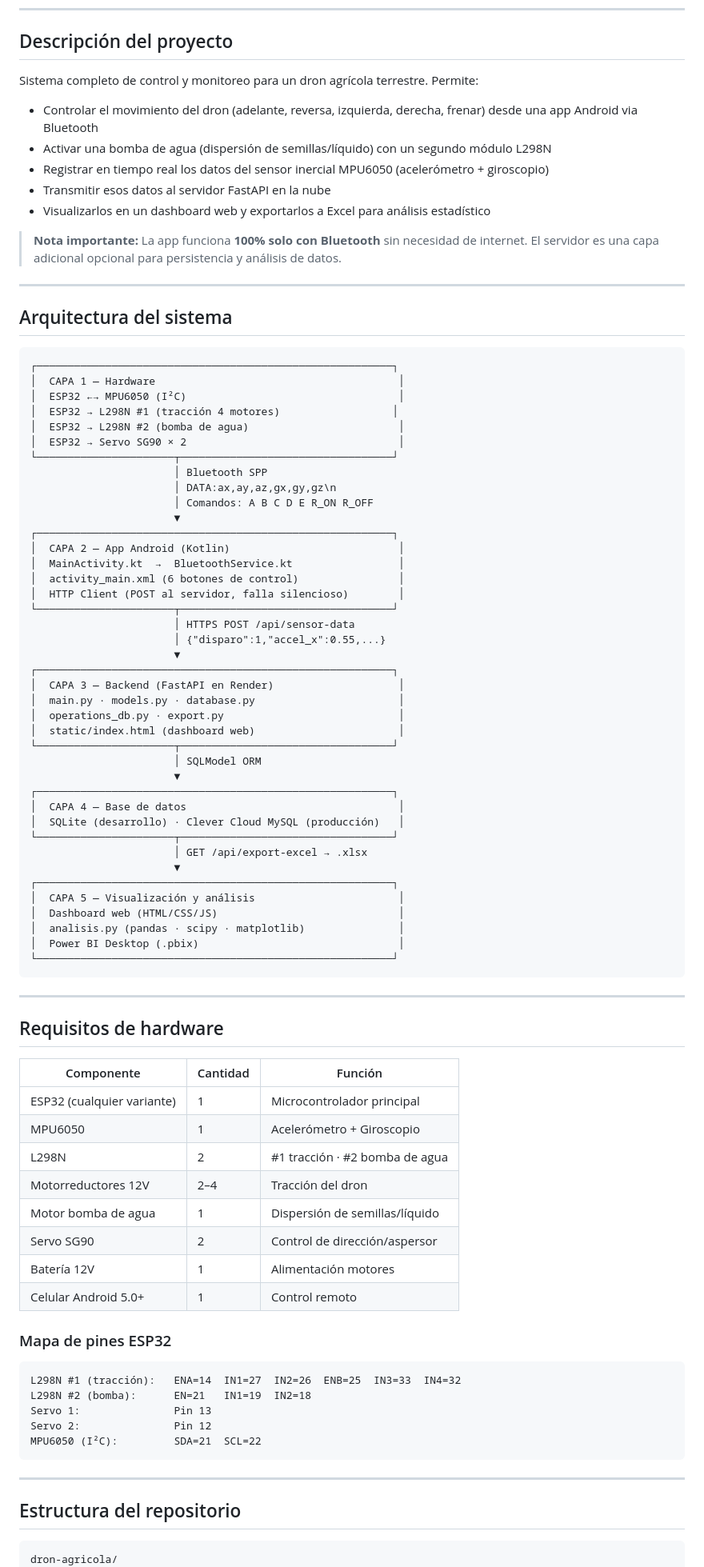
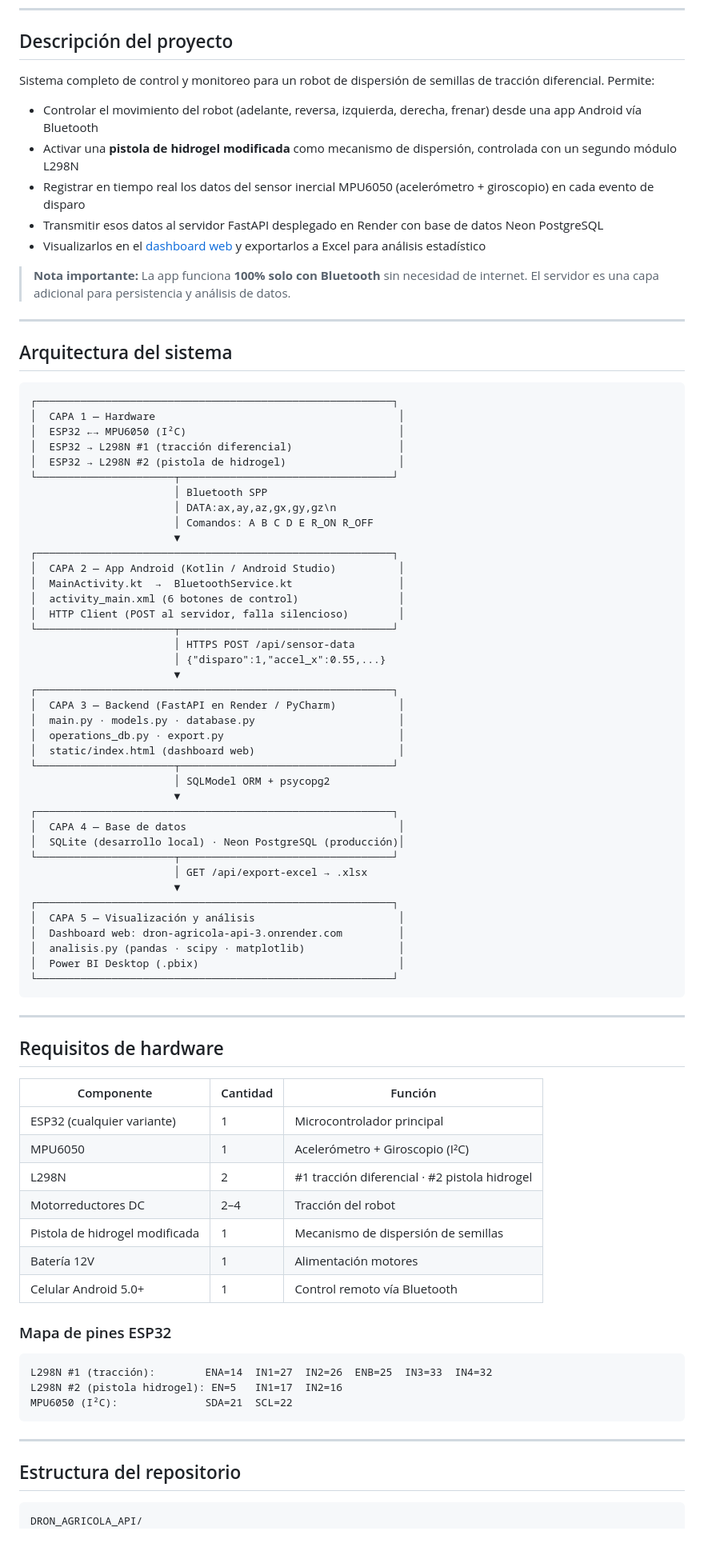
Before and after one commit to Jeff07K/DRON_AGRICOLA_API, a Markdown page: README.md, the part around one of its changes. Shown at 80% size. Drawn GitHub-style; blank space fills up the shorter version.

Commit message:
[add]Revise README.md for project details and updates
Updated project description and details in README.md to reflect changes in technology and functionality.

````diff
--- a/README.md
+++ b/README.md
@@ -25,15 +25,15 @@
 
 ## Descripción del proyecto
 
-Sistema completo de control y monitoreo para un dron agrícola terrestre. Permite:
+Sistema completo de control y monitoreo para un robot de dispersión de semillas de tracción diferencial. Permite:
 
-- Controlar el movimiento del dron (adelante, reversa, izquierda, derecha, frenar) desde una app Android via Bluetooth
-- Activar una bomba de agua (dispersión de semillas/líquido) con un segundo módulo L298N
-- Registrar en tiempo real los datos del sensor inercial MPU6050 (acelerómetro + giroscopio)
-- Transmitir esos datos al servidor FastAPI en la nube
-- Visualizarlos en un dashboard web y exportarlos a Excel para análisis estadístico
+- Controlar el movimiento del robot (adelante, reversa, izquierda, derecha, frenar) desde una app Android vía Bluetooth
+- Activar una **pistola de hidrogel modificada** como mecanismo de dispersión, controlada con un segundo módulo L298N
+- Registrar en tiempo real los datos del sensor inercial MPU6050 (acelerómetro + giroscopio) en cada evento de disparo
+- Transmitir esos datos al servidor FastAPI desplegado en Render con base de datos Neon PostgreSQL
+- Visualizarlos en el [dashboard web](https://dron-agricola-api-3.onrender.com) y exportarlos a Excel para análisis estadístico
 
-> **Nota importante:** La app funciona **100% solo con Bluetooth** sin necesidad de internet. El servidor es una capa adicional opcional para persistencia y análisis de datos.
+> **Nota importante:** La app funciona **100% solo con Bluetooth** sin necesidad de internet. El servidor es una capa adicional para persistencia y análisis de datos.
 
 ---
 
@@ -43,16 +43,15 @@ Sistema completo de control y monitoreo para un dron agrícola terrestre. Permit
 ┌─────────────────────────────────────────────────────────┐
 │  CAPA 1 — Hardware                                       │
 │  ESP32 ←→ MPU6050 (I²C)                                  │
-│  ESP32 → L298N #1 (tracción 4 motores)                  │
-│  ESP32 → L298N #2 (bomba de agua)                        │
-│  ESP32 → Servo SG90 × 2                                  │
+│  ESP32 → L298N #1 (tracción diferencial)                 │
+│  ESP32 → L298N #2 (pistola de hidrogel)                  │
 └──────────────────────┬──────────────────────────────────┘
                        │ Bluetooth SPP
                        │ DATA:ax,ay,az,gx,gy,gz\n
                        │ Comandos: A B C D E R_ON R_OFF
                        ▼
 ┌─────────────────────────────────────────────────────────┐
-│  CAPA 2 — App Android (Kotlin)                           │
+│  CAPA 2 — App Android (Kotlin / Android Studio)          │
 │  MainActivity.kt  →  BluetoothService.kt                 │
 │  activity_main.xml (6 botones de control)                │
 │  HTTP Client (POST al servidor, falla silencioso)        │
@@ -61,22 +60,22 @@ Sistema completo de control y monitoreo para un dron agrícola terrestre. Permit
                        │ {"disparo":1,"accel_x":0.55,...}
                        ▼
 ┌─────────────────────────────────────────────────────────┐
-│  CAPA 3 — Backend (FastAPI en Render)                    │
+│  CAPA 3 — Backend (FastAPI en Render / PyCharm)          │
 │  main.py · models.py · database.py                       │
 │  operations_db.py · export.py                            │
 │  static/index.html (dashboard web)                       │
 └──────────────────────┬──────────────────────────────────┘
-                       │ SQLModel ORM
+                       │ SQLModel ORM + psycopg2
                        ▼
 ┌─────────────────────────────────────────────────────────┐
 │  CAPA 4 — Base de datos                                  │
-│  SQLite (desarrollo) · Clever Cloud MySQL (producción)   │
+│  SQLite (desarrollo local) · Neon PostgreSQL (producción)│
 └──────────────────────┬──────────────────────────────────┘
                        │ GET /api/export-excel → .xlsx
                        ▼
 ┌─────────────────────────────────────────────────────────┐
 │  CAPA 5 — Visualización y análisis                       │
-│  Dashboard web (HTML/CSS/JS)                             │
+│  Dashboard web: dron-agricola-api-3.onrender.com         │
 │  analisis.py (pandas · scipy · matplotlib)               │
 │  Power BI Desktop (.pbix)                                │
 └─────────────────────────────────────────────────────────┘
@@ -86,25 +85,22 @@ Sistema completo de control y monitoreo para un dron agrícola terrestre. Permit
 
 ## Requisitos de hardware
 
-| Componente | Cantidad | Función |
-|---|---|---|
-| ESP32 (cualquier variante) | 1 | Microcontrolador principal |
-| MPU6050 | 1 | Acelerómetro + Giroscopio |
-| L298N | 2 | #1 tracción · #2 bomba de agua |
-| Motorreductores 12V | 2–4 | Tracción del dron |
-| Motor bomba de agua | 1 | Dispersión de semillas/líquido |
-| Servo SG90 | 2 | Control de dirección/aspersor |
-| Batería 12V | 1 | Alimentación motores |
-| Celular Android 5.0+ | 1 | Control remoto |
+| Componente                 | Cantidad | Función                                    |
+| -------------------------- | -------- | ------------------------------------------ |
+| ESP32 (cualquier variante) | 1        | Microcontrolador principal                 |
+| MPU6050                    | 1        | Acelerómetro + Giroscopio (I²C)            |
+| L298N                      | 2        | #1 tracción diferencial · #2 pistola hidrogel |
+| Motorreductores DC         | 2–4      | Tracción del robot                         |
+| Pistola de hidrogel modificada | 1    | Mecanismo de dispersión de semillas        |
+| Batería 12V                | 1        | Alimentación motores                       |
+| Celular Android 5.0+       | 1        | Control remoto vía Bluetooth               |
 
 ### Mapa de pines ESP32
 
 ```
-L298N #1 (tracción):   ENA=14  IN1=27  IN2=26  ENB=25  IN3=33  IN4=32
-L298N #2 (bomba):      EN=21   IN1=19  IN2=18
-Servo 1:               Pin 13
-Servo 2:               Pin 12
-MPU6050 (I²C):         SDA=21  SCL=22
+L298N #1 (tracción):        ENA=14  IN1=27  IN2=26  ENB=25  IN3=33  IN4=32
+L298N #2 (pistola hidrogel): EN=5   IN1=17  IN2=16
+MPU6050 (I²C):              SDA=21  SCL=22
 ```
 
 ---
@@ -112,5 +108,5 @@ MPU6050 (I²C):         SDA=21  SCL=22
 ## Estructura del repositorio
 
 ```
-dron-agricola/
+DRON_AGRICOLA_API/
 │
````
Also changed, not shown: other parts of README.md (+113 -119 lines).
